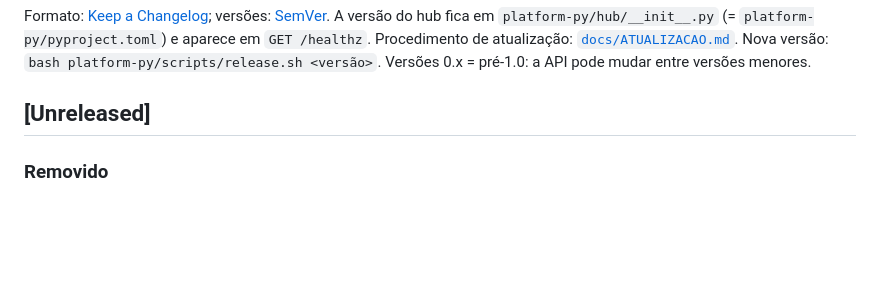
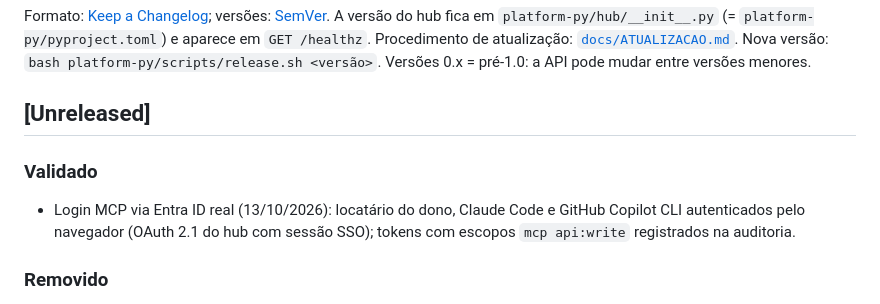
Before and after one commit to alvesmaia/application-hub, a Markdown page: CHANGELOG.md, the part around the change. GitHub-like rendering; blank space fills up the shorter version.

```diff
--- a/CHANGELOG.md
+++ b/CHANGELOG.md
@@ -6,6 +6,10 @@ Procedimento de atualização: [`docs/ATUALIZACAO.md`](docs/ATUALIZACAO.md). Nov
 Versões 0.x = pré-1.0: a API pode mudar entre versões menores.
 
 ## [Unreleased]
+
+### Validado
+- Login MCP via Entra ID real (13/10/2026): locatário do dono, Claude Code e GitHub Copilot CLI autenticados
+  pelo navegador (OAuth 2.1 do hub com sessão SSO); tokens com escopos `mcp api:write` registrados na auditoria.
 
 ### Removido
 - Idioma espanhol (`es`): o hub e o SDK ficam em pt-BR e inglês. Quem tinha `es` salvo ou navegador em espanhol
```
Also changed, not shown: docs/PENDENCIAS.md (+0 -5 lines).
